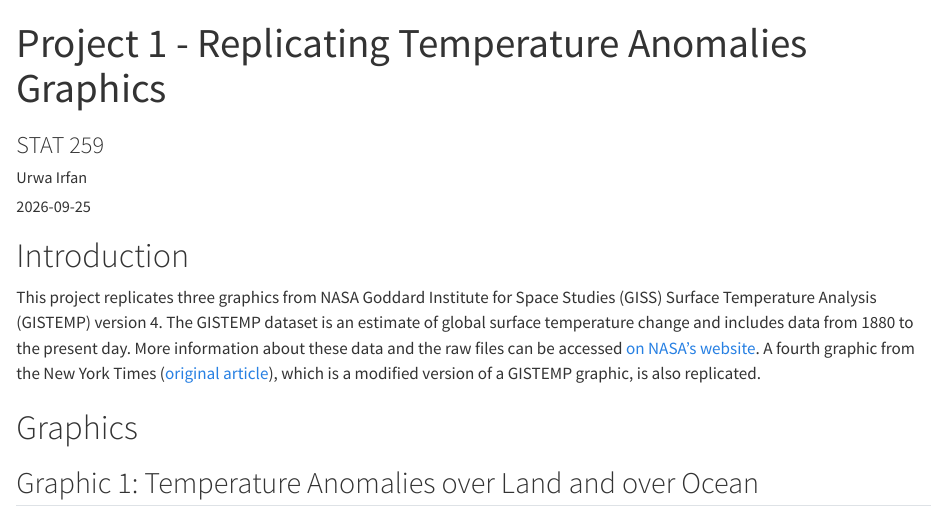
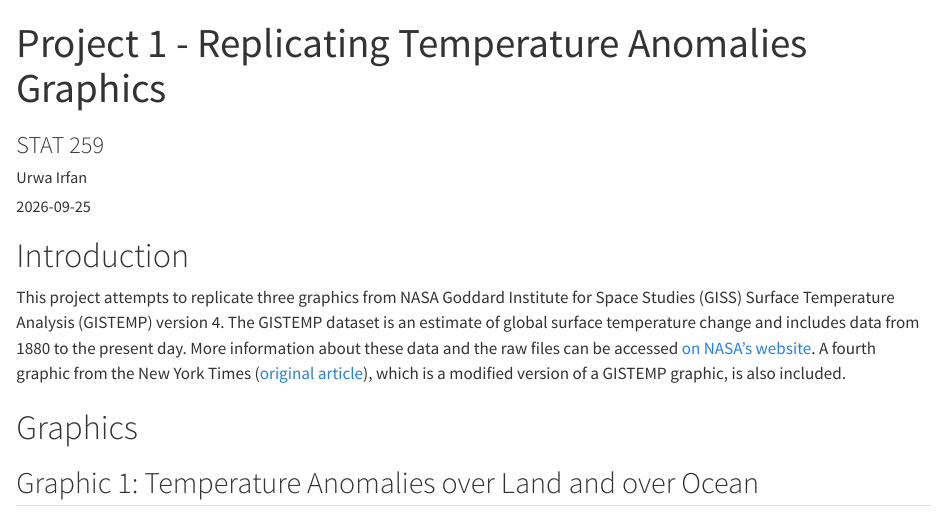
Before and after one commit to UCB-stat159-f26/proj01-2-urwahah, a Quarto document (report/report.qmd): the page in a window 1100 px wide, from its top. Rendered offline with R 4.5, knitr and Pandoc in place of Quarto, with nearby package versions; drawn as R Markdown's standard HTML page in place of the format the file asks for.

Commit message:
update readme

```diff
--- a/report/report.qmd
+++ b/report/report.qmd
@@ -9,7 +9,7 @@ embed-resources: true
 
 # Introduction
 
-This project replicates three graphics from NASA Goddard Institute for Space Studies (GISS) Surface Temperature Analysis (GISTEMP) version 4. The GISTEMP dataset is an estimate of global surface temperature change and includes data from 1880 to the present day. More information about these data and the raw files can be accessed [on NASA's website](https://data.giss.nasa.gov/gistemp/). A fourth graphic from the New York Times ([original article](https://www.nytimes.com/interactive/2019/02/06/climate/fourth-hottest-year.html)), which is a modified version of a GISTEMP graphic, is also replicated.
+This project attempts to replicate three graphics from NASA Goddard Institute for Space Studies (GISS) Surface Temperature Analysis (GISTEMP) version 4. The GISTEMP dataset is an estimate of global surface temperature change and includes data from 1880 to the present day. More information about these data and the raw files can be accessed [on NASA's website](https://data.giss.nasa.gov/gistemp/). A fourth graphic from the New York Times ([original article](https://www.nytimes.com/interactive/2019/02/06/climate/fourth-hottest-year.html)), which is a modified version of a GISTEMP graphic, is also included.
 
 # Graphics
 
```
Also changed, not shown: README.md, report/report.html (deleted).
